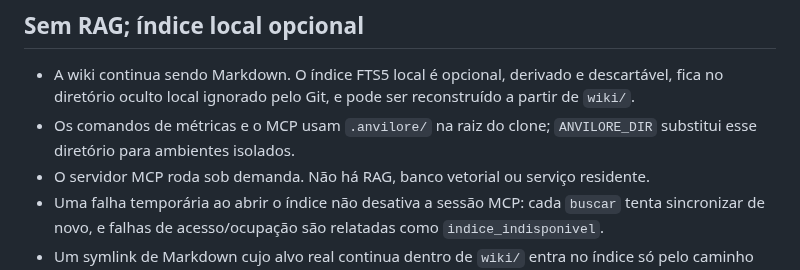
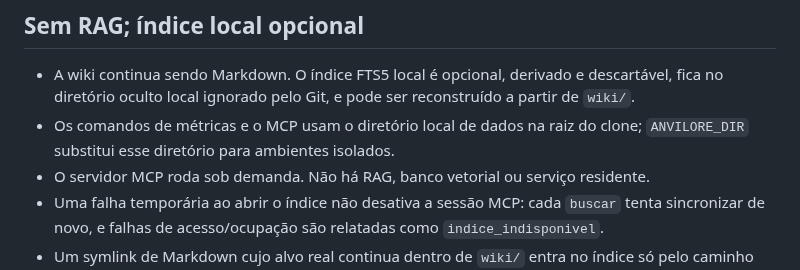
Before and after one commit to iagofrota/anvilore, a Markdown page: docs/knowledge_base/decisoes.md, the part around the change. GitHub-like rendering.

Commit message:
Use clone data root wording in knowledge base

```diff
--- a/docs/knowledge_base/decisoes.md
+++ b/docs/knowledge_base/decisoes.md
@@ -62,8 +62,8 @@ Para a linhagem do método e a argumentação completa das posições de design,
 
 - A wiki continua sendo Markdown. O índice FTS5 local é opcional, derivado e descartável, fica no
   diretório oculto local ignorado pelo Git, e pode ser reconstruído a partir de `wiki/`.
-- Os comandos de métricas e o MCP usam `.anvilore/` na raiz do clone; `ANVILORE_DIR` substitui esse
-  diretório para ambientes isolados.
+- Os comandos de métricas e o MCP usam o diretório local de dados na raiz do clone; `ANVILORE_DIR`
+  substitui esse diretório para ambientes isolados.
 - O servidor MCP roda sob demanda. Não há RAG, banco vetorial ou serviço residente.
 - Uma falha temporária ao abrir o índice não desativa a sessão MCP: cada `buscar` tenta sincronizar
   de novo, e falhas de acesso/ocupação são relatadas como `indice_indisponivel`.
```
